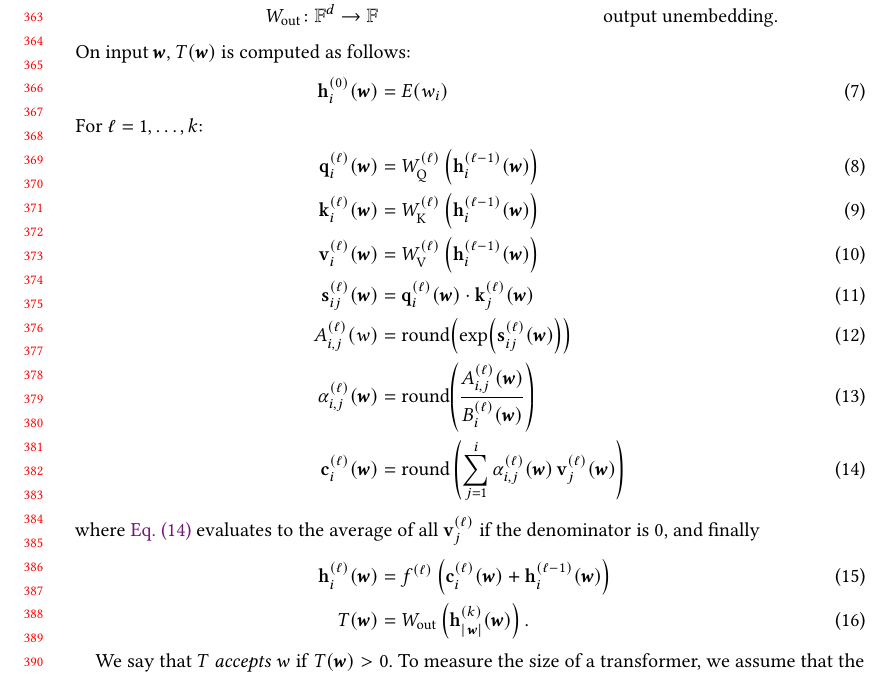
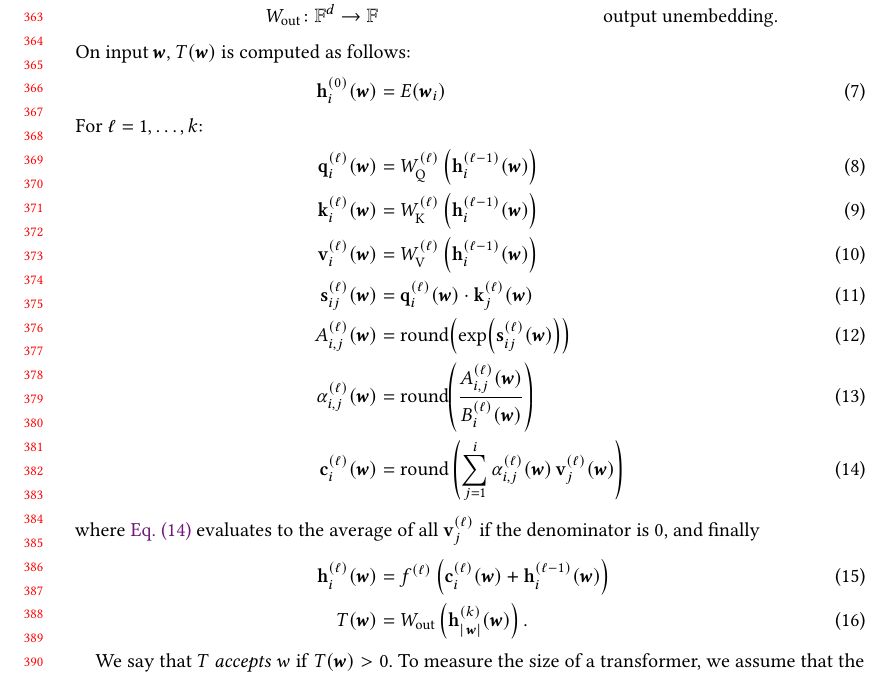
Before and after one commit to plfm-iis/Verifying-Probabilistic-Autoregressive-UHAT, a LaTeX paper (main.tex): part of page 8 of 10, cut so that both start at the same text. Compiled offline with pdfLaTeX.

Commit message:
[overleaf-sync] Refresh paper from Overleaf

```diff
--- a/main.tex
+++ b/main.tex
@@ -672,13 +672,13 @@ W_{\textnormal{out}} \colon \mathbb{F}^d &\to \mathbb{F} && \text{output unembed
 \end{align*}
 On input $\str$, $\tfr(\str)$ is computed as follows:
 \begin{align}
-\mathbf{h}^{(0)}_{i}(\str) &= E(w_i) \label{eq:emb} \\
+\mathbf{h}^{(0)}_{i}(\str) &= E(\str_i) \label{eq:emb} \\
 \intertext{For $\ell = 1, \ldots, k$:}
 \mathbf{q}^{(\ell)}_{i}(\str) &= W_{\textnormal{Q}}^{(\ell)}\left(\mathbf{h}^{(\ell-1)}_{i}(\str)\right) \\
 \mathbf{k}^{(\ell)}_{i}(\str) &= W_{\textnormal{K}}^{(\ell)}\left(\mathbf{h}^{(\ell-1)}_{i}(\str)\right) \\
 \mathbf{v}^{(\ell)}_{i}(\str) &= W_{\textnormal{V}}^{(\ell)}\left(\mathbf{h}^{(\ell-1)}_{i}(\str)\right) \\
 \mat{s}^{(\ell)}_{ij}(\str) &= \mathbf{q}^{(\ell)}_{i}(\str) \cdot \mathbf{k}^{(\ell)}_{j}(\str) \label{eq:att_logit} \\
-A^{(\ell)}_{i,j}(w)& = \round\mleft(\exp \mleft(\mat{s}^{(\ell)}_{ij}(\str)\mright)\mright) \\
+A^{(\ell)}_{i,j}(\str)& = \round\mleft(\exp \mleft(\mat{s}^{(\ell)}_{ij}(\str)\mright)\mright) \\
 \alpha^{(\ell)}_{i,j}(\str) &= \round\mleft( \frac{A^{(\ell)}_{i,j}(\str)}{B^{(\ell)}_i(\str)} \mright)\\
 \mathbf{c}^{(\ell)}_{i}(\str) &= \round\left(\sum_{j=1}^{i}
 %\round\left(\frac{\round\mleft(\exp \mleft(\mat{s}^{(\ell)}_{ij}(\str)\mright)\mright)}{\sum_{j=1}^{i} \round\mleft(\exp \mleft(\mat{s}^{(\ell)}_{ij}(\str)\mright)\mright)}\right)
```
